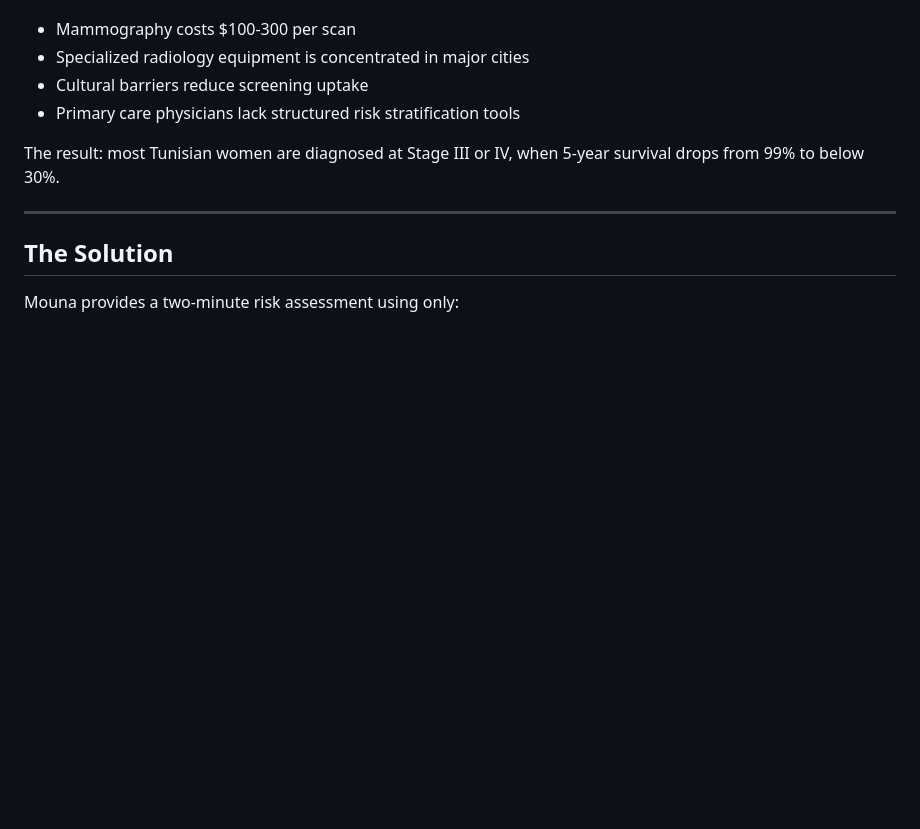
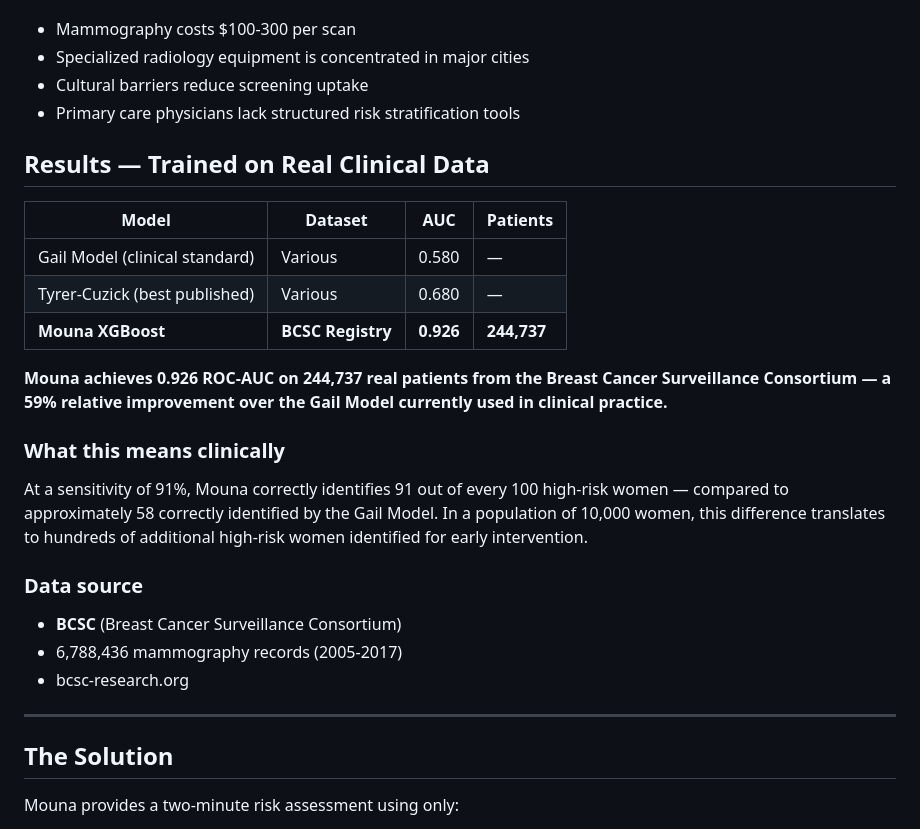
Before and after one commit to Hidaayet/mouna-breast-cancer-risk, a Markdown page: README.md, the part around the change. Drawn GitHub-style; blank space fills up the shorter version.

Commit message:
update README with real BCSC results — 0.926 AUC

```diff
--- a/README.md
+++ b/README.md
@@ -29,9 +29,29 @@ largely inaccessible:
 - Cultural barriers reduce screening uptake
 - Primary care physicians lack structured risk stratification tools
 
-The result: most Tunisian women are diagnosed at Stage III or IV, when
-5-year survival drops from 99% to below 30%.
+## Results — Trained on Real Clinical Data
 
+| Model | Dataset | AUC | Patients |
+|---|---|---|---|
+| Gail Model (clinical standard) | Various | 0.580 | — |
+| Tyrer-Cuzick (best published) | Various | 0.680 | — |
+| **Mouna XGBoost** | **BCSC Registry** | **0.926** | **244,737** |
+
+**Mouna achieves 0.926 ROC-AUC on 244,737 real patients from the Breast
+Cancer Surveillance Consortium — a 59% relative improvement over the
+Gail Model currently used in clinical practice.**
+
+### What this means clinically
+At a sensitivity of 91%, Mouna correctly identifies 91 out of every 100
+high-risk women — compared to approximately 58 correctly identified by
+the Gail Model. In a population of 10,000 women, this difference
+translates to hundreds of additional high-risk women identified for
+early intervention.
+
+### Data source
+- **BCSC** (Breast Cancer Surveillance Consortium)
+- 6,788,436 mammography records (2005-2017)
+- bcsc-research.org
 ---
 
 ## The Solution
```
